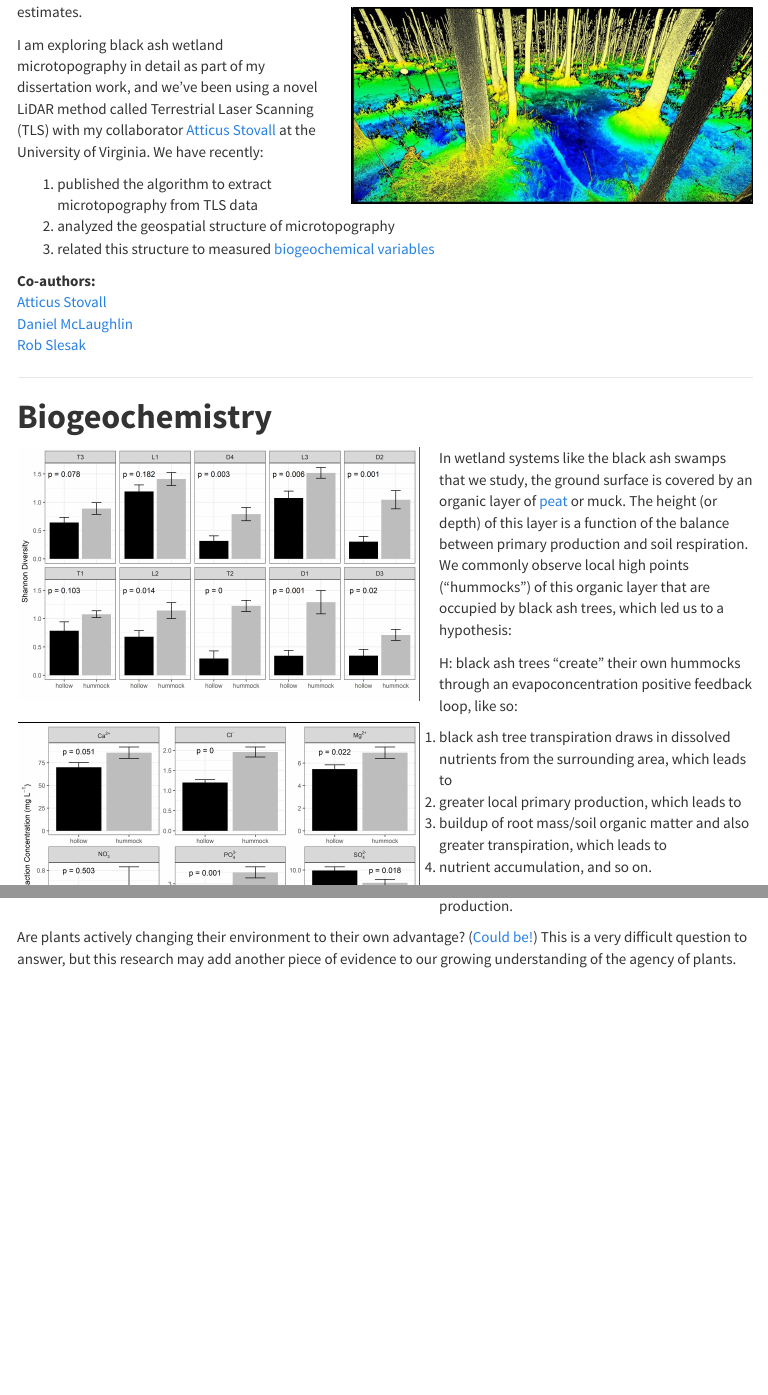
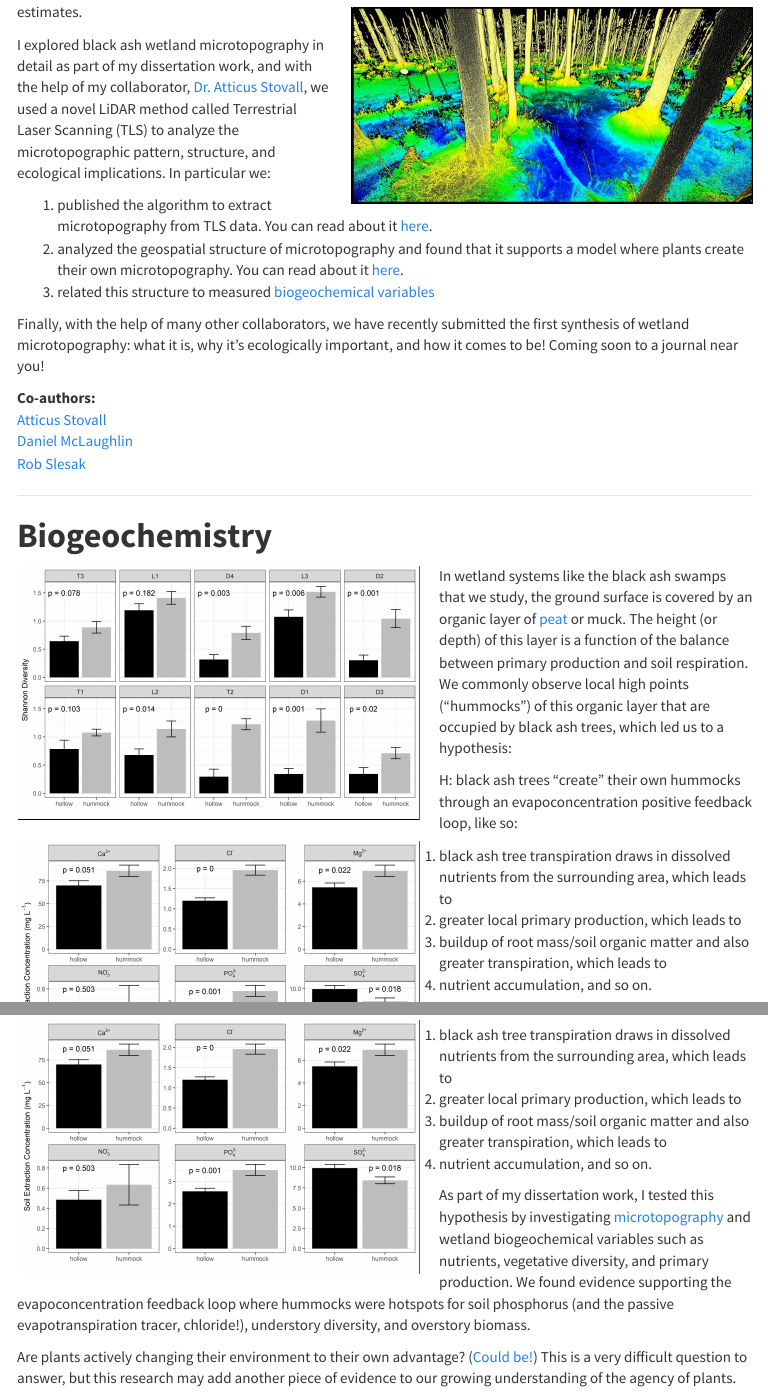
Before and after one commit to jakediamond/jakediamond.github.io, an R Markdown document (research.Rmd): the page in a window 1100 px wide, from 1350 px down, and a second part further down, joined at a grey line. The pictures show the output file research.html that the author committed with the source, opened offline; library style sheets and scripts come from the installed R packages; menus at the side of the page are left out.

Commit message:
updates to about me and research

```diff
--- a/research.Rmd
+++ b/research.Rmd
@@ -70,11 +70,15 @@ knitr::include_graphics("images/tls.jpg")
 
 Decades of research suggest that microtopography---changes in ground elevation on the order of 10--100 cm---is an important feature of ecosystems, and particularly wetlands, around the world. For example, we know that high points in a wetland ("hummocks") have greater plant diversity, primary production, and nutrient concentrations than nearby low points ("hollows"). We also know that, under the right circumstances, spatial patterns of microtopography can emerge---a result of feedbacks that develop between biota, soil carbon, and hydrology. These observations, while interesting in their own right, also have important consequences for how we [scale](https://esajournals.onlinelibrary.wiley.com/doi/epdf/10.2307/1941447) from point measurements to ecosystem and global estimates.
 
-I am exploring black ash wetland microtopography in detail as part of my dissertation work, and we've been using a novel LiDAR method called Terrestrial Laser Scanning (TLS) with my collaborator [Atticus Stovall](https://atticusstovall.wordpress.com/) at the University of Virginia. We have recently:
+I explored black ash wetland microtopography in detail as part of my dissertation work, and with the help of my collaborator, [Dr. Atticus Stovall](https://atticusstovall.wordpress.com/), we used a novel LiDAR method called Terrestrial Laser Scanning (TLS) to analyze the microtopographic pattern, structure, and ecological implications. In particular we:
 
-1. published the algorithm to extract microtopography from TLS data
-2. analyzed the geospatial structure of microtopography
+1. published the algorithm to extract microtopography from TLS data. You can read about it [here](./docs/Stovall et al_2019_TLS.pdf).
+2. analyzed the geospatial structure of microtopography and found that it supports a model where plants
+create their own microtopography. You can read about it [here](./docs/Diamond et al_Microtopo pattern.pdf).
 3. related this structure to measured [biogeochemical variables](#anchorbgc)
+
+Finally, with the help of many other collaborators, we have recently submitted the first synthesis of
+wetland microtopography: what it is, why it's ecologically important, and how it comes to be! Coming soon to a journal near you!
 
 **Co-authors:**
 [Atticus Stovall](https://atticusstovall.wordpress.com/)
@@ -104,7 +108,7 @@ H: black ash trees "create" their own hummocks through an evapoconcentration pos
 3. buildup of root mass/soil organic matter and also greater transpiration, which leads to
 4. nutrient accumulation, and so on.
 
-As part of my dissertation work, I am testing this hypothesis by investigating [microtopography](#anchormicro) and wetland biogeochemical variables such as nutrients, vegetative diversity, and primary production.
+As part of my dissertation work, I tested this hypothesis by investigating [microtopography](#anchormicro) and wetland biogeochemical variables such as nutrients, vegetative diversity, and primary production. We found evidence supporting the evapoconcentration feedback loop where hummocks were hotspots for soil phosphorus (and the passive evapotranspiration tracer, chloride!), understory diversity, and overstory biomass.
 
 Are plants actively changing their environment to their own advantage? ([Could be!](https://www.youtube.com/watch?v=CrrSAc-vjG4)) This is a very difficult question to answer, but this research may add another piece of evidence to our growing understanding of the agency of plants.
 
```
Also changed, not shown: about.Rmd (+5 -1 lines), about.html, research.html, research.Rmd (5 more changed lines).
